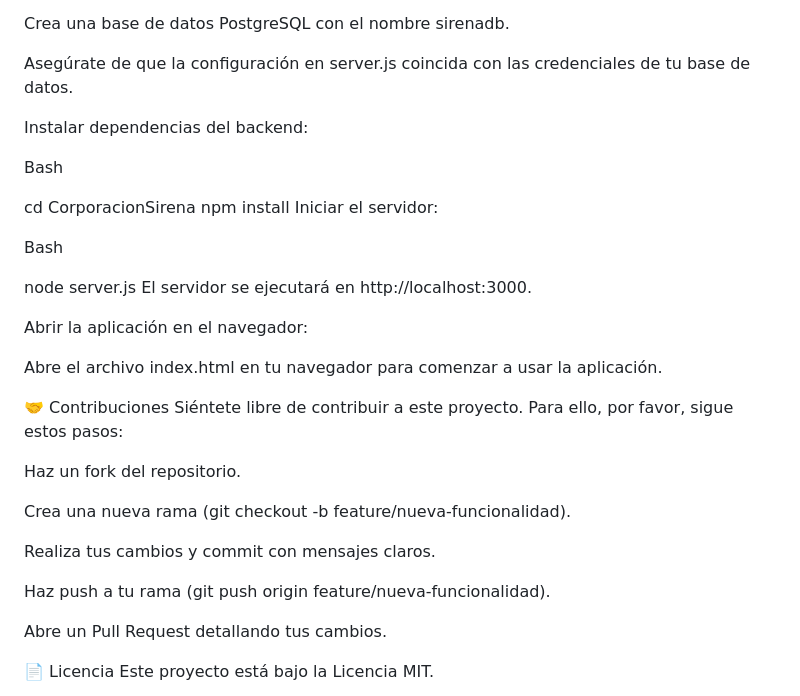
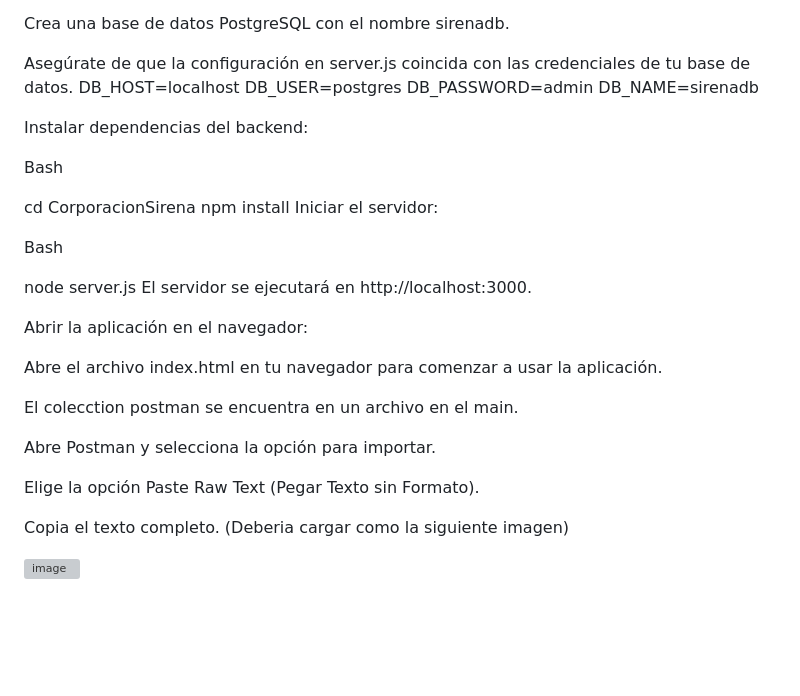
Before and after one commit to aserrano96/CorporacionSirena, a Markdown page: README.md, the part around the change. GitHub-like rendering; blank space fills up the shorter version; grey boxes are pictures that could not be loaded.

```diff
--- a/README.md
+++ b/README.md
@@ -63,6 +63,10 @@ Configurar la Base de Datos:
 Crea una base de datos PostgreSQL con el nombre sirenadb.
 
 Asegúrate de que la configuración en server.js coincida con las credenciales de tu base de datos.
+DB_HOST=localhost
+DB_USER=postgres
+DB_PASSWORD=admin
+DB_NAME=sirenadb
 
 Instalar dependencias del backend:
 
@@ -81,18 +85,12 @@ Abrir la aplicación en el navegador:
 
 Abre el archivo index.html en tu navegador para comenzar a usar la aplicación.
 
-🤝 Contribuciones
-Siéntete libre de contribuir a este proyecto. Para ello, por favor, sigue estos pasos:
+El colecction postman se encuentra en un archivo en el main.
 
-Haz un fork del repositorio.
+Abre Postman y selecciona la opción para importar.
 
-Crea una nueva rama (git checkout -b feature/nueva-funcionalidad).
+Elige la opción Paste Raw Text (Pegar Texto sin Formato).
 
-Realiza tus cambios y commit con mensajes claros.
+Copia el texto completo. (Deberia cargar como la siguiente imagen)
 
-Haz push a tu rama (git push origin feature/nueva-funcionalidad).
-
-Abre un Pull Request detallando tus cambios.
-
-📄 Licencia
-Este proyecto está bajo la Licencia MIT.
+<img width="325" height="398" alt="image" src="https://github.com/user-attachments/assets/53196532-c23f-42f7-8cfa-81c0d04cfdc9" />
```
